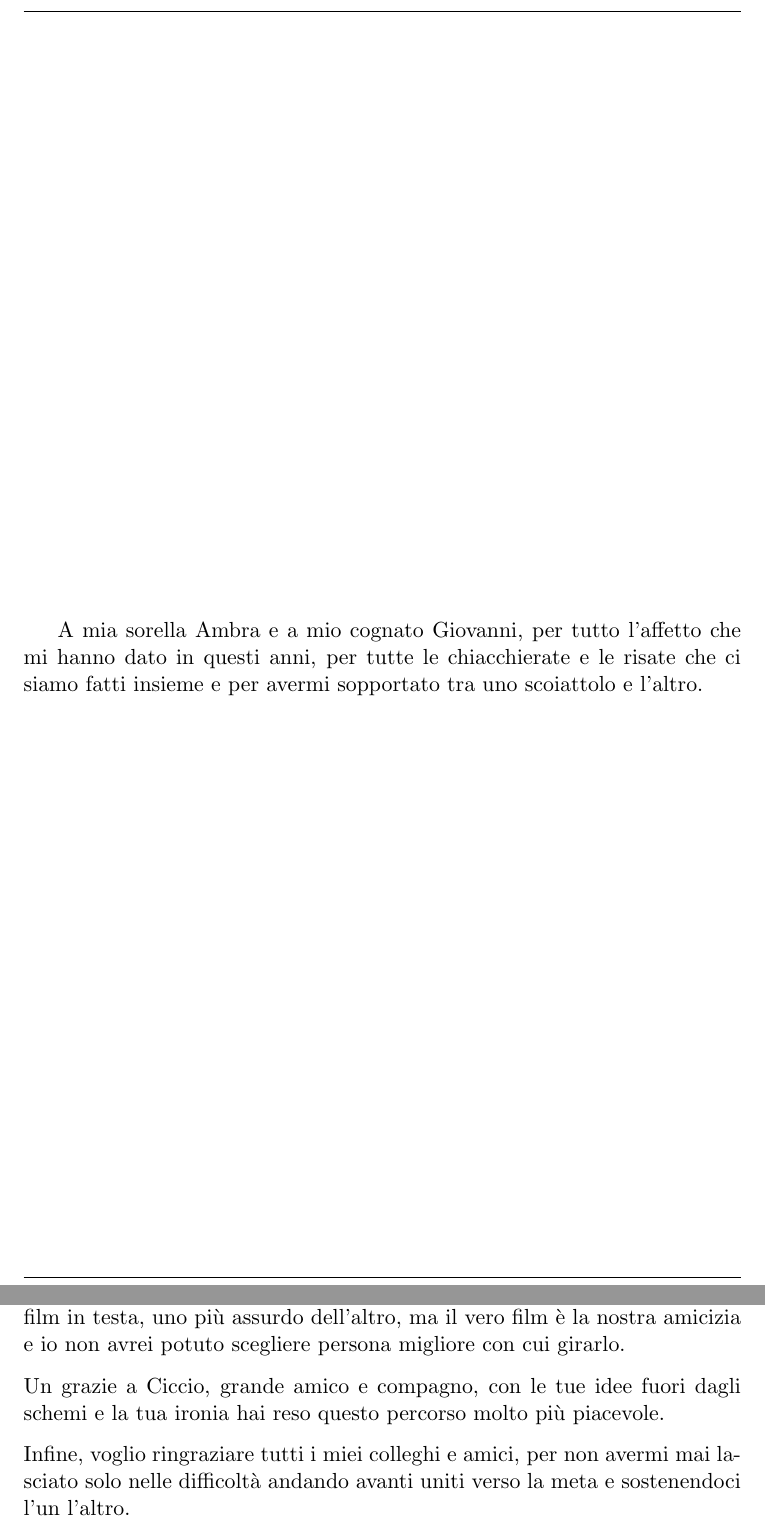
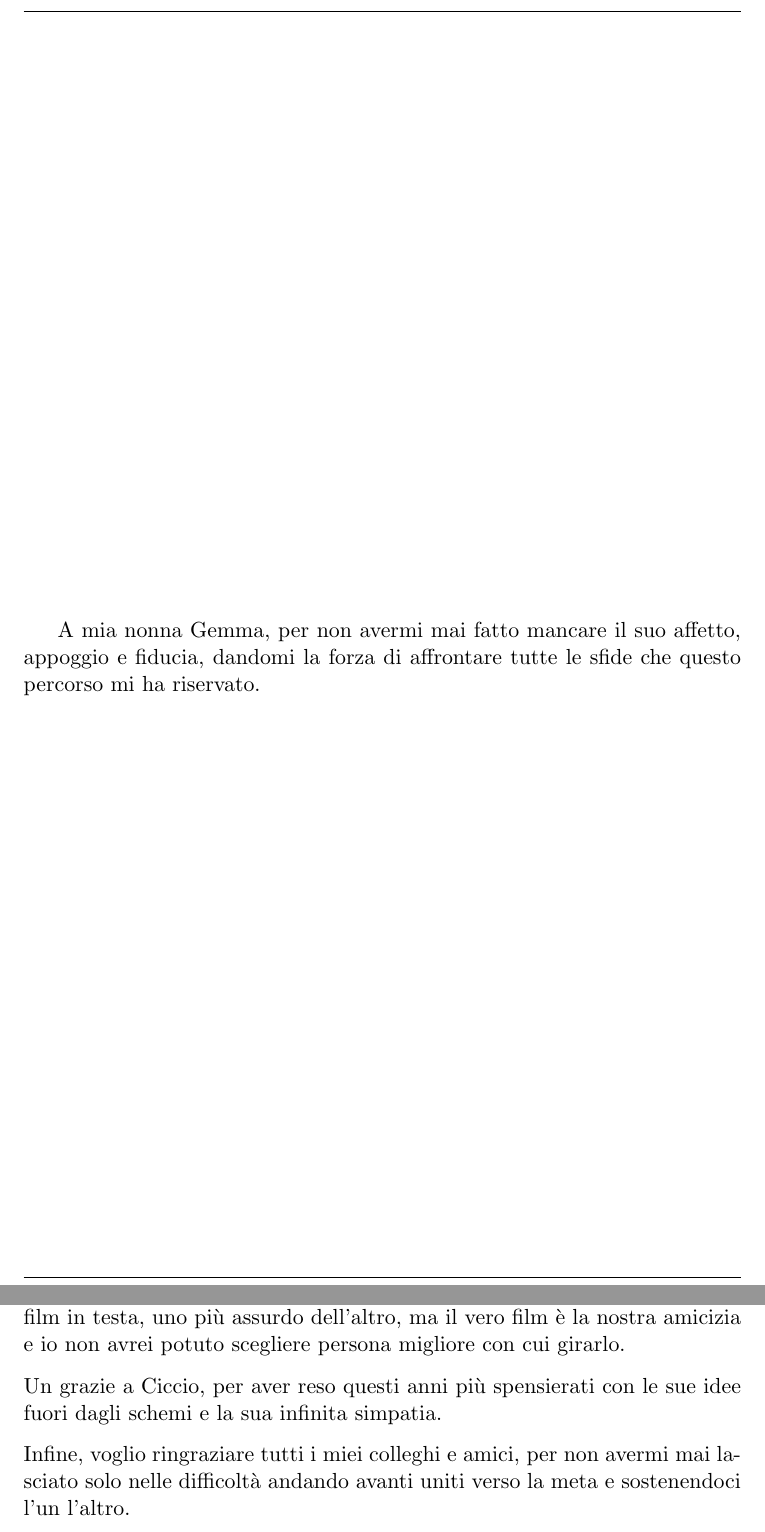
Before and after one commit to davide-coccomini/Analisi-della-percezione-delle-differenze-cromatiche-al-variare-della-risoluzione, a LaTeX thesis (thesis.tex): two parts of pages 2 and 38 of 38, joined at a grey line, cut at the place of the change. Compiled offline with pdfLaTeX.

Commit message:
Fix thanks

```diff
--- a/thesis.tex
+++ b/thesis.tex
@@ -92,7 +92,7 @@
 
     \topskip0pt
     \vspace*{\fill}
-    A mia sorella Ambra e a mio cognato Giovanni, per tutto l’affetto che mi hanno dato in questi anni, per tutte le chiacchierate e le risate che ci siamo fatti insieme e per avermi sopportato tra uno scoiattolo e l’altro.
+    A mia nonna Gemma, per non avermi mai fatto mancare il suo affetto, appoggio e fiducia, dandomi la forza di affrontare tutte le sfide che questo percorso mi ha riservato.
     \vspace*{\fill}
     \newpage
         \tableofcontents
@@ -739,7 +739,7 @@
     Grazie a mia zia Ornella, per avermi dato la spinta iniziale per affrontare tutte le sfide matematiche che questo percorso aveva in serbo per me.\\[0.1in]
     Ringrazio poi il professor Pistolesi, per il grande aiuto e infinita disponibilità dimostratemi nel periodo passato a redigere la tesi insieme e per avermi trasmesso molte delle competenze che mi saranno fondamentali nella mia futura carriera.\\[0.1in]
     Come non citare Simone, amico di una vita e fratello, onnipresente in tutti i momenti salienti della mia vita. Nel corso degli anni ci siamo fatti tanti film in testa, uno più assurdo dell’altro, ma il vero film è la nostra amicizia e io non avrei potuto scegliere persona migliore con cui girarlo.\\[0.1in]
-    Un grazie a Ciccio, grande amico e compagno, con le tue idee fuori dagli schemi e la tua ironia hai reso questo percorso molto più piacevole.\\[0.1in]
+    Un grazie a Ciccio, per aver reso questi anni più spensierati con le sue idee fuori dagli schemi e la sua infinita simpatia.\\[0.1in]
     Infine, voglio ringraziare tutti i miei colleghi e amici, per non avermi mai lasciato solo nelle difficoltà andando avanti uniti verso la meta e sostenendoci l’un l’altro.\\[0.1in]
     Ne è passato di tempo da quando ho intrapreso questa strada tortuosa e piena di difficoltà, ma guardandomi indietro queste diventano irrilevanti e riaffiorano soltanto tutti i bei momenti che hanno costellato questi preziosi anni, resi indimenticabili da ognuno di voi.\\[0.1in]
     Grazie a tutti!
```
Also changed, not shown: 3 other files.
